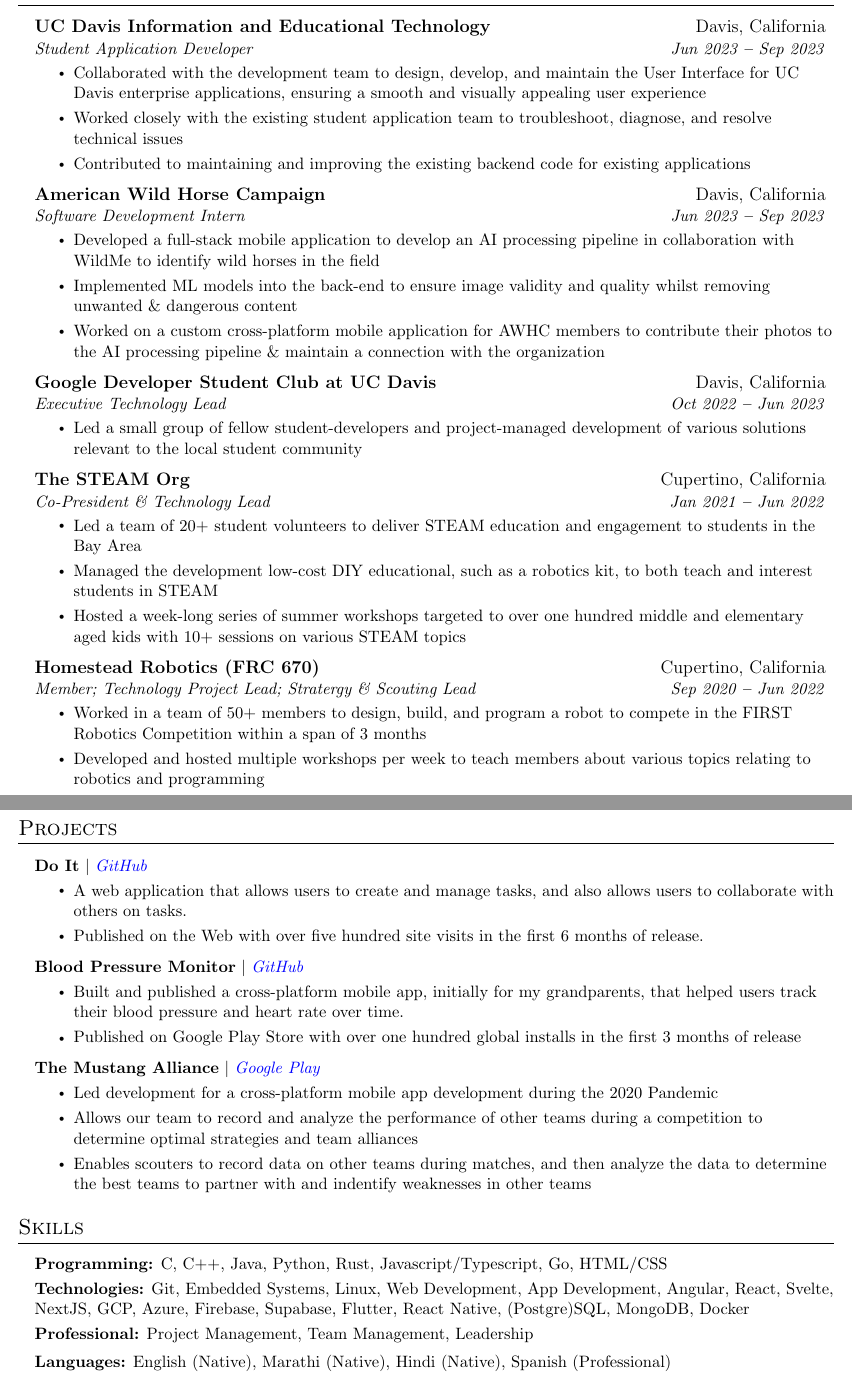
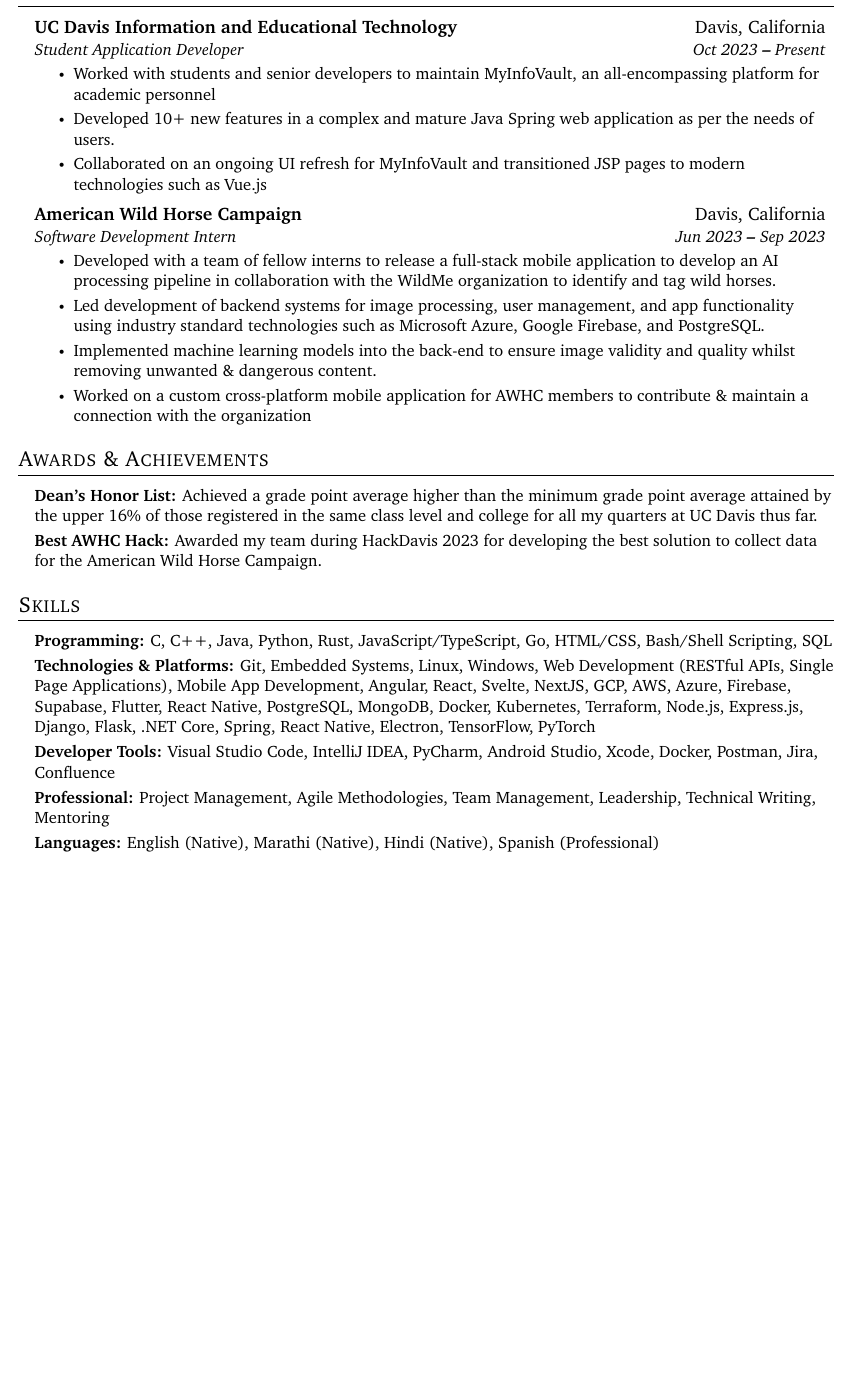
Before and after one commit to AkshatAdsule/resume, a LaTeX CV (resume.tex): two parts of pages 1 and 2 of 2 before the commit and part of the page after it, the two joined at a grey line, cut so that both start at the same text, the shorter picture padded with empty space. Compiled offline with pdfLaTeX.

Commit message:
update resume

```diff
--- a/resume.tex
+++ b/resume.tex
@@ -20,6 +20,7 @@
 \usepackage{hyphenat}
 \usepackage{fontawesome}
 \input{glyphtounicode}
+\pdfgentounicode=1
 
 
 %---------- FONT OPTIONS ----------
@@ -28,10 +29,11 @@
 % \usepackage[sfdefault]{roboto}
 % \usepackage[sfdefault]{noto-sans}
 % \usepackage[default]{sourcesanspro}
+% \usepackage[default]{roboto}
 
 % serif
 % \usepackage{CormorantGaramond}
-% \usepackage{charter}
+\usepackage{charter}
 
 
 \pagestyle{fancy}
@@ -181,39 +183,40 @@
 
   \resumeSubheading
       {UC Davis Information and Educational Technology }{Davis, California}
-      {Student Application Developer}{Jun 2023 \textbf{--} Sep 2023}
+      {Student Application Developer}{Oct 2023 \textbf{--} Present}
         \resumeItemListStart
-            \resumeItem{Collaborated with the development team to design, develop, and maintain the User Interface for UC Davis enterprise applications, ensuring a smooth and visually appealing user experience}
-            \resumeItem{Worked closely with the existing student application team to troubleshoot, diagnose, and resolve technical issues}
-            \resumeItem{Contributed to maintaining and improving the existing backend code for existing applications }
+            \resumeItem{Worked with students and senior developers to maintain MyInfoVault, an all-encompassing platform for academic personnel}
+            \resumeItem{Developed 10+ new features in a complex and mature Java Spring web application as per the needs of users.}
+            \resumeItem{Collaborated on an ongoing UI refresh for MyInfoVault and transitioned JSP pages to modern technologies such as Vue.js}
         \resumeItemListEnd
 
     \resumeSubheading
       {American Wild Horse Campaign }{Davis, California}
       {Software Development Intern}{Jun 2023 \textbf{--} Sep 2023}
         \resumeItemListStart
-            \resumeItem{Developed a full-stack mobile application to develop an AI processing pipeline in collaboration with WildMe to identify wild horses in the field}
-            \resumeItem{Implemented ML models into the back-end to ensure image validity and quality whilst removing unwanted \& dangerous content}
-            \resumeItem{Worked on a custom cross-platform mobile application for AWHC members to contribute their photos to the AI processing pipeline \& maintain a connection with the organization}
+            \resumeItem{Developed with a team of fellow interns to release a full-stack mobile application to develop an AI processing pipeline in collaboration with the WildMe organization to identify and tag wild horses.}
+            \resumeItem{Led development of backend systems for image processing, user management, and app functionality using industry standard technologies such as Microsoft Azure, Google Firebase, and PostgreSQL.}
+            \resumeItem{Implemented machine learning models into the back-end to ensure image validity and quality whilst removing unwanted \& dangerous content.}
+            \resumeItem{Worked on a custom cross-platform mobile application for AWHC members to contribute  \& maintain a connection with the organization}
         \resumeItemListEnd
 
-    \resumeSubheading
-      {Google Developer Student Club at UC Davis}{Davis, California}
-      {Executive Technology Lead}{Oct 2022 \textbf{--} Jun 2023}
-        \resumeItemListStart
-            \resumeItem{Led a small group of fellow student-developers and project-managed development of various solutions relevant to the local student community}
-            % \resumeItem{Built a full-stack mobile application to help students find and connect other students with similar interests}
-            % \resumeItem{Designed and developed a full-stack mobile application to address food wastage by allowing groups of students to track and use leftover food}
-        \resumeItemListEnd
+%    \resumeSubheading
+%      {Google Developer Student Club at UC Davis}{Davis, California}
+%      {Executive Technology Lead}{Oct 2022 \textbf{--} Jun 2023}
+%        \resumeItemListStart
+%            \resumeItem{Led a small group of fellow student-developers and project-managed development of various solutions relevant to the local student community}
+%            % \resumeItem{Built a full-stack mobile application to help students find and connect other students with similar interests}
+%            % \resumeItem{Designed and developed a full-stack mobile application to address food wastage by allowing groups of students to track and use leftover food}
+%        \resumeItemListEnd
 
-    \resumeSubheading
-        {The STEAM Org}{Cupertino, California}
-        {Co-President \& Technology Lead}{Jan 2021 \textbf{--} Jun 2022}
-          \resumeItemListStart
-              \resumeItem{Led a team of 20+ student volunteers to deliver STEAM education and engagement to students in the Bay Area}
-              \resumeItem{Managed the development low-cost DIY educational, such as a robotics kit, to both teach and interest students in STEAM}
-              \resumeItem{Hosted a week-long series of summer workshops targeted to over one hundred middle and elementary aged kids with 10+ sessions on various STEAM topics}
-          \resumeItemListEnd
+%    \resumeSubheading
+%        {The STEAM Org}{Cupertino, California}
+%        {Co-President \& Technology Lead}{Jan 2021 \textbf{--} Jun 2022}
+%          \resumeItemListStart
+%              \resumeItem{Led a team of 20+ student volunteers to deliver STEAM education and engagement to students in the Bay Area}
+%              \resumeItem{Managed the development low-cost DIY educational, such as a robotics kit, to both teach and interest students in STEAM}
+%              \resumeItem{Hosted a week-long series of summer workshops targeted to over one hundred middle and elementary aged kids with 10+ sessions on various STEAM topics}
+%          \resumeItemListEnd
 
     % \resumeSubheading
     %     {Wiley Robotics}{Cupertino, California}
@@ -224,16 +227,16 @@
     %           \resumeItem{Met weekly with students to accumalate over 50 hours of teaching experience}
     %       \resumeItemListEnd
 
-    \resumeSubheading
-        {Homestead Robotics (FRC 670)}{Cupertino, California}
-        {Member; Technology Project Lead; Stratergy \& Scouting Lead}{Sep 2020 \textbf{--} Jun 2022}
-          \resumeItemListStart
-              \resumeItem{Worked in a team of 50+ members to design, build, and program a robot to compete in the FIRST Robotics Competition within a span of 3 months}
-              % \resumeItem{As Technology Project Lead, led the development of our team's robot software. Some projects include: target recognition, autonomous path planning, and robot control systems}
-              \resumeItem{Developed and hosted multiple workshops per week to teach members about various topics relating to robotics and programming}
-              % \resumeItem{As Strategy \& Scouting Lead, led development of a custom scouting app to help our team collect and analyze data on other teams during competitions}
-              % \resumeItem{Collaborated with other teams to determine the overall strategy of our robot and our team during build season and during competition.}
-          \resumeItemListEnd
+  %  \resumeSubheading
+  %      {Homestead Robotics (FRC 670)}{Cupertino, California}
+  %      {Member; Technology Project Lead; Stratergy \& Scouting Lead}{Sep 2020 \textbf{--} Jun 2022}
+  %        \resumeItemListStart
+  %            \resumeItem{Worked in a team of 50+ members to design, build, and program a robot to compete in the FIRST Robotics Competition within a span of 3 months}
+  %            % \resumeItem{As Technology Project Lead, led the development of our team's robot software. Some projects include: target recognition, autonomous path planning, and robot control systems}
+  %            \resumeItem{Developed and hosted multiple workshops per week to teach members about various topics relating to robotics and programming}
+  %            % \resumeItem{As Strategy \& Scouting Lead, led development of a custom scouting app to help our team collect and analyze data on other teams during competitions}
+  %            % \resumeItem{Collaborated with other teams to determine the overall strategy of our robot and our team during build season and during competition.}
+  %        \resumeItemListEnd
 
   \resumeSubHeadingListEnd
 
@@ -241,82 +244,73 @@
 
 %----------- AWARDS & ACHIEVEMENTS -----------
 
-% \section{Awards \& Achievements}
-%   \vspace{2pt}
-%   \resumeSubHeadingListStart
-%     \small{\item{
-%         \textbf{Dean's Honor List: }{Achieved a grade point average higher than the minimum grade point average attained by the upper 16\% of those registered in the same class level and college for all my quarters at UC Davis thus far.} \\ \vspace{3pt}
+ \section{Awards \& Achievements}
+   \vspace{2pt}
+   \resumeSubHeadingListStart
+     \small{\item{
+         \textbf{Dean's Honor List: }{Achieved a grade point average higher than the minimum grade point average attained by the upper 16\% of those registered in the same class level and college for all my quarters at UC Davis thus far.} \\ \vspace{3pt}
 
-%         \textbf{Best AWHC Hack:}{ Awarded my team during HackDavis 2023 for developing the best solution to collect data for the American Wild Horse Campaign.} \\ \vspace{3pt}
-
-%         \textbf{AP Scholar with Distinction:}{ Awarded to to students who receive an average score of at least 3.5 on all AP Exams taken, and scores of 3 or higher on five or more of these exams.} \\ \vspace{3pt}
-%     }}
-%   \resumeSubHeadingListEnd
+         \textbf{Best AWHC Hack:}{ Awarded my team during HackDavis 2023 for developing the best solution to collect data for the American Wild Horse Campaign.} \\ \vspace{3pt}
+              }}
+   \resumeSubHeadingListEnd
 
 
 
 %----------- PROJECTS -----------
 
-\section{Projects}
-    \vspace{3pt}
-    \resumeSubHeadingListStart
-
-      \resumeProjectHeading
-        {\textbf{Do It} $|$ \emph{\href{https://github.com/AkshatAdsule/doit}{\color{blue}GitHub}}}{}
-          \resumeItemListStart
-            \resumeItem{A web application that allows users to create and manage tasks, and also allows users to collaborate with others on tasks.}
-            \resumeItem{Published on the Web with over five hundred site visits in the first 6 months of release.}
-          \resumeItemListEnd
-
-      \resumeProjectHeading
-        {\textbf{Blood Pressure Monitor} $|$ \emph{\href{https://github.com/AkshatAdsule/bp_monitor}{\color{blue}GitHub}}}{}
-          \resumeItemListStart
-            \resumeItem{Built and published a cross-platform mobile app, initially for my grandparents, that
-            helped users track their blood pressure and heart rate over time.}
-            \resumeItem{Published on Google Play Store with over one hundred global installs in the first 3 months of release}
-          \resumeItemListEnd
-
-      % \resumeProjectHeading
-      %   {\textbf{FRC 670 Robot Code} $|$ \emph{\href{https://github.com/HHS-Team670/2022-Robot}{\color{blue}GitHub}}}{}
-      %     \resumeItemListStart
-      %       \resumeItem{Most successful robot in 670 history, delivering our first-ever competition win}
-      %       \resumeItem{Led development of control systems for all robot subsystems}
-      %       \resumeItem{Led development of driver code for our new omni directional drivebase}
-      %       \resumeItem{Led development of new control schema and dashboards for drivers}
-      %       \resumeItem{Led development of autonomous path planning and vision systems}
-      %     \resumeItemListEnd
-
-      \resumeProjectHeading
-        {\textbf{The Mustang Alliance} $|$ \emph{\href{https://play.google.com/store/apps/details?id=com.homestead.mustangapp}{\color{blue}Google Play}}}{}
-          \resumeItemListStart
-            \resumeItem{Led development for a cross-platform mobile app development during the 2020 Pandemic}
-            \resumeItem{Allows our team to record and analyze the performance of other teams during a competition to determine optimal strategies and team alliances}
-            \resumeItem{Enables scouters to record data on other teams during matches, and then analyze the data to determine the best teams to partner with and indentify weaknesses in other teams}
-          \resumeItemListEnd
-
-    \resumeSubHeadingListEnd
+%\section{Projects}
+%    \vspace{3pt}
+%    \resumeSubHeadingListStart
+%
+%      \resumeProjectHeading
+%        {\textbf{Do It} $|$ \emph{\href{https://github.com/AkshatAdsule/doit}{\color{blue}GitHub}}}{}
+%          \resumeItemListStart
+%            \resumeItem{A web application that allows users to create and manage tasks, and also allows users to collaborate with others on tasks.}
+%            \resumeItem{Published on the Web with over five hundred site visits in the first 6 months of release.}
+%          \resumeItemListEnd
+%
+%      \resumeProjectHeading
+%        {\textbf{Blood Pressure Monitor} $|$ \emph{\href{https://github.com/AkshatAdsule/bp_monitor}{\color{blue}GitHub}}}{}
+%          \resumeItemListStart
+%            \resumeItem{Built and published a cross-platform mobile app, initially for my grandparents, that
+%            helped users track their blood pressure and heart rate over time.}
+%            \resumeItem{Published on Google Play Store with over one hundred global installs in the first 3 months of release}
+%          \resumeItemListEnd
+%
+%      % \resumeProjectHeading
+%      %   {\textbf{FRC 670 Robot Code} $|$ \emph{\href{https://github.com/HHS-Team670/2022-Robot}{\color{blue}GitHub}}}{}
+%      %     \resumeItemListStart
+%      %       \resumeItem{Most successful robot in 670 history, delivering our first-ever competition win}
+%      %       \resumeItem{Led development of control systems for all robot subsystems}
+%      %       \resumeItem{Led development of driver code for our new omni directional drivebase}
+%      %       \resumeItem{Led development of new control schema and dashboards for drivers}
+%      %       \resumeItem{Led development of autonomous path planning and vision systems}
+%      %     \resumeItemListEnd
+%
+%      \resumeProjectHeading
+%        {\textbf{The Mustang Alliance} $|$ \emph{\href{https://play.google.com/store/apps/details?id=com.homestead.mustangapp}{\color{blue}Google Play}}}{}
+%          \resumeItemListStart
+%            \resumeItem{Led development for a cross-platform mobile app development during the 2020 Pandemic}
+%            \resumeItem{Allows our team to record and analyze the performance of other teams during a competition to determine optimal strategies and team alliances}
+%            \resumeItem{Enables scouters to record data on other teams during matches, and then analyze the data to determine the best teams to partner with and indentify weaknesses in other teams}
+%          \resumeItemListEnd
+%
+%    \resumeSubHeadingListEnd
 
 
 
 %----------- SKILLS -----------
 
 \section{Skills}
-  \vspace{2pt}
-  \resumeSubHeadingListStart
-    \small{\item{
-        \textbf{Programming:}{ C, C++, Java, Python, Rust, Javascript/Typescript, Go, HTML/CSS} \\ \vspace{3pt}
-
-        \textbf{Technologies:}{ Git, Embedded Systems, Linux, Web Development, App Development, Angular, React, Svelte, NextJS, GCP, Azure, Firebase, Supabase, Flutter, React Native, (Postgre)SQL, MongoDB, Docker} \\ \vspace{3pt}
-
-        \textbf{Professional:}{ Project Management, Team Management, Leadership }
-
-        \textbf{Languages:}{ English (Native), Marathi (Native), Hindi (Native), Spanish (Professional) } \\ \vspace{3pt}
-
-        % \textbf{Frameworks}{: X, X, X} \\
-        % \textbf{Developer Tools}{: X, X, X} \\
-        % \textbf{Libraries}{: X, X, X} \\
-        % \textbf{Applications}{: X, X, X}
-    }}
-  \resumeSubHeadingListEnd
+\vspace{2pt}
+\resumeSubHeadingListStart
+\small{\item{
+\textbf{Programming:} C, C++, Java, Python, Rust, JavaScript/TypeScript, Go, HTML/CSS, Bash/Shell Scripting, SQL \\ \vspace{3pt}
+\textbf{Technologies \& Platforms:} Git, Embedded Systems, Linux, Windows, Web Development (RESTful APIs, Single Page Applications), Mobile App Development, Angular, React, Svelte, NextJS, GCP, AWS, Azure, Firebase, Supabase, Flutter, React Native, PostgreSQL, MongoDB, Docker, Kubernetes, Terraform, Node.js, Express.js, Django, Flask, .NET Core, Spring, React Native, Electron, TensorFlow, PyTorch \\ \vspace{3pt}
+\textbf{Developer Tools:} Visual Studio Code, IntelliJ IDEA, PyCharm, Android Studio, Xcode, Docker, Postman, Jira, Confluence \\ \vspace{3pt}
+\textbf{Professional:} Project Management, Agile Methodologies, Team Management, Leadership, Technical Writing, Mentoring \\ \vspace{3pt}
+\textbf{Languages:} English (Native), Marathi (Native), Hindi (Native), Spanish (Professional)
+}}
+\resumeSubHeadingListEnd
 
 \end{document}
```
Also changed, not shown: resume.tex (2 more changed lines).
